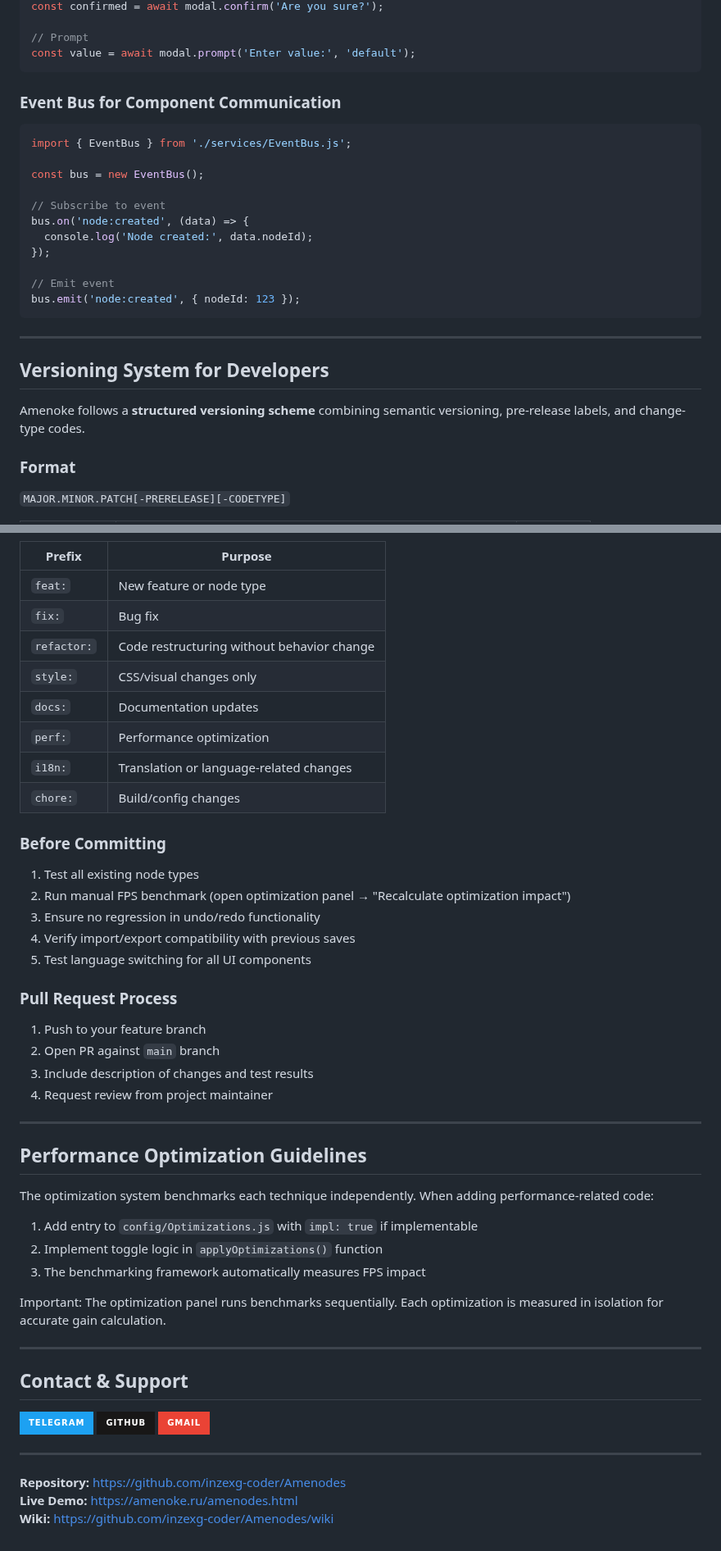
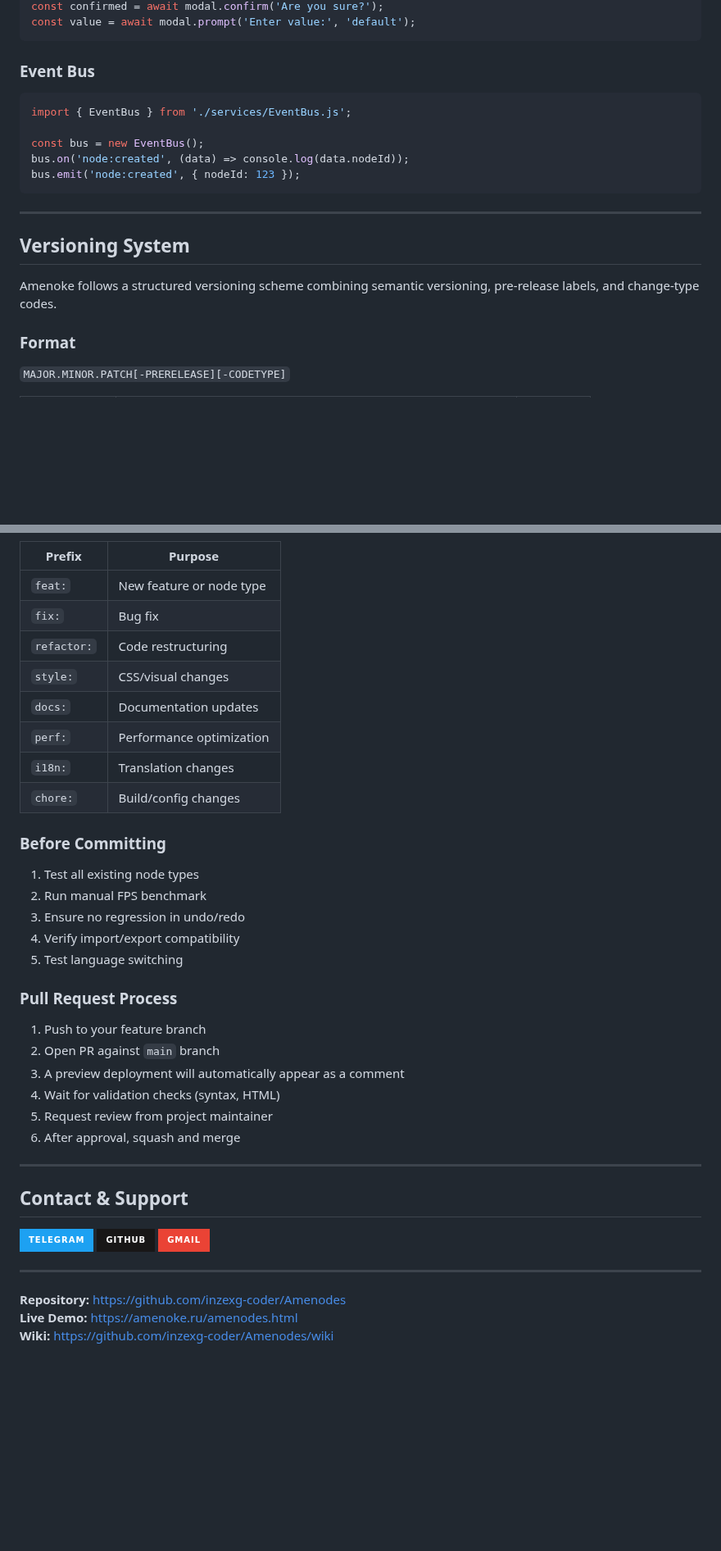
Before and after one commit to inzexg-coder/Amenodes, a Markdown page: README.md, 2 parts joined by grey strips. Shown at 82% size. Rendered like a GitHub page; badges without logos; blank space fills up the shorter version.

````diff
--- a/README.md
+++ b/README.md
@@ -344,30 +341,22 @@ await modal.alert('Something happened');
 const confirmed = await modal.confirm('Are you sure?');
-
-// Prompt
 const value = await modal.prompt('Enter value:', 'default');
 ```
 
-### Event Bus for Component Communication
+### Event Bus
 
 ```javascript
 import { EventBus } from './services/EventBus.js';
 
 const bus = new EventBus();
-
-// Subscribe to event
-bus.on('node:created', (data) => {
-  console.log('Node created:', data.nodeId);
-});
-
-// Emit event
+bus.on('node:created', (data) => console.log(data.nodeId));
 bus.emit('node:created', { nodeId: 123 });
 ```
 
 ---
 
-## Versioning System for Developers
+## Versioning System
 
-Amenoke follows a **structured versioning scheme** combining semantic versioning, pre-release labels, and change-type codes.
+Amenoke follows a structured versioning scheme combining semantic versioning, pre-release labels, and change-type codes.
 
 ### Format
 `MAJOR.MINOR.PATCH[-PRERELEASE][-CODETYPE]`
@@ -462,39 +400,29 @@ Use semantic commit messages:
 |--------|---------|
 | `feat:` | New feature or node type |
 | `fix:` | Bug fix |
-| `refactor:` | Code restructuring without behavior change |
-| `style:` | CSS/visual changes only |
+| `refactor:` | Code restructuring |
+| `style:` | CSS/visual changes |
 | `docs:` | Documentation updates |
 | `perf:` | Performance optimization |
-| `i18n:` | Translation or language-related changes |
+| `i18n:` | Translation changes |
 | `chore:` | Build/config changes |
 
 ### Before Committing
 
 1. Test all existing node types
-2. Run manual FPS benchmark (open optimization panel → "Recalculate optimization impact")
-3. Ensure no regression in undo/redo functionality
-4. Verify import/export compatibility with previous saves
-5. Test language switching for all UI components
+2. Run manual FPS benchmark
+3. Ensure no regression in undo/redo
+4. Verify import/export compatibility
+5. Test language switching
 
 ### Pull Request Process
 
 1. Push to your feature branch
 2. Open PR against `main` branch
-3. Include description of changes and test results
-4. Request review from project maintainer
-
----
-
-## Performance Optimization Guidelines
-
-The optimization system benchmarks each technique independently. When adding performance-related code:
-
-1. Add entry to `config/Optimizations.js` with `impl: true` if implementable
-2. Implement toggle logic in `applyOptimizations()` function
-3. The benchmarking framework automatically measures FPS impact
-
-Important: The optimization panel runs benchmarks sequentially. Each optimization is measured in isolation for accurate gain calculation.
+3. A preview deployment will automatically appear as a comment
+4. Wait for validation checks (syntax, HTML)
+5. Request review from project maintainer
+6. After approval, squash and merge
 
 ---
 
@@ -514,6 +442,6 @@ Important: The optimization panel runs benchmarks sequentially. Each optimizatio
 
 ---
 
-**Repository:** [https://github.com/inzexg-coder/Amenodes](https://github.com/inzexg-coder/Amenodes)
-**Live Demo:** [https://amenoke.ru/amenodes.html](https://amenoke.ru/amenodes.html)
-**Wiki:** [https://github.com/inzexg-coder/Amenodes/wiki](https://github.com/inzexg-coder/Amenodes/wiki)
+**Repository:** https://github.com/inzexg-coder/Amenodes
+**Live Demo:** https://amenoke.ru/amenodes.html
+**Wiki:** https://github.com/inzexg-coder/Amenodes/wiki
````
Also changed, not shown: other parts of README.md (+108 -162 lines).
